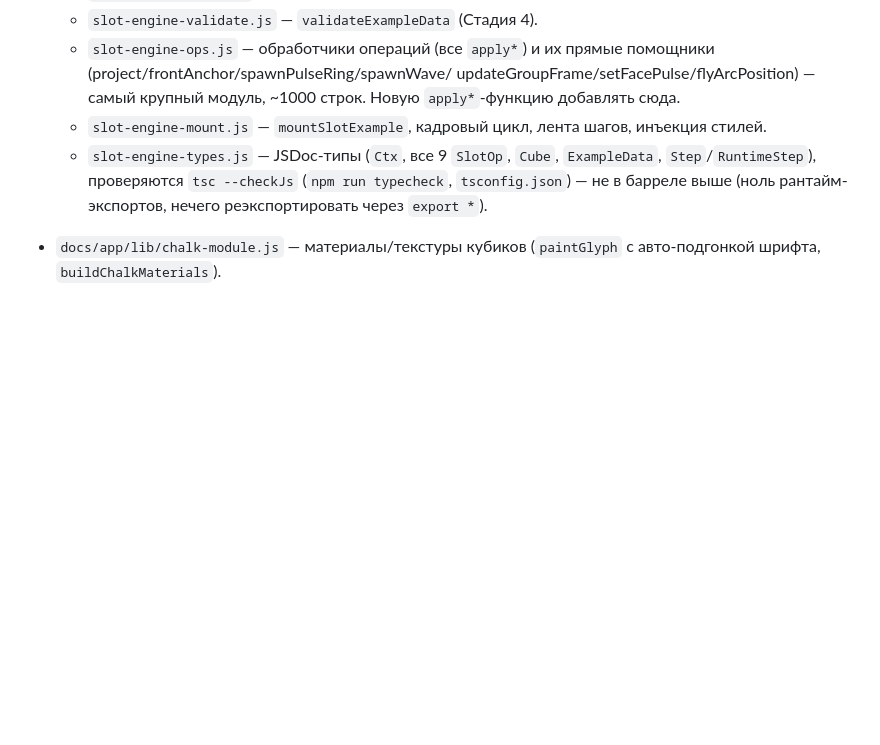
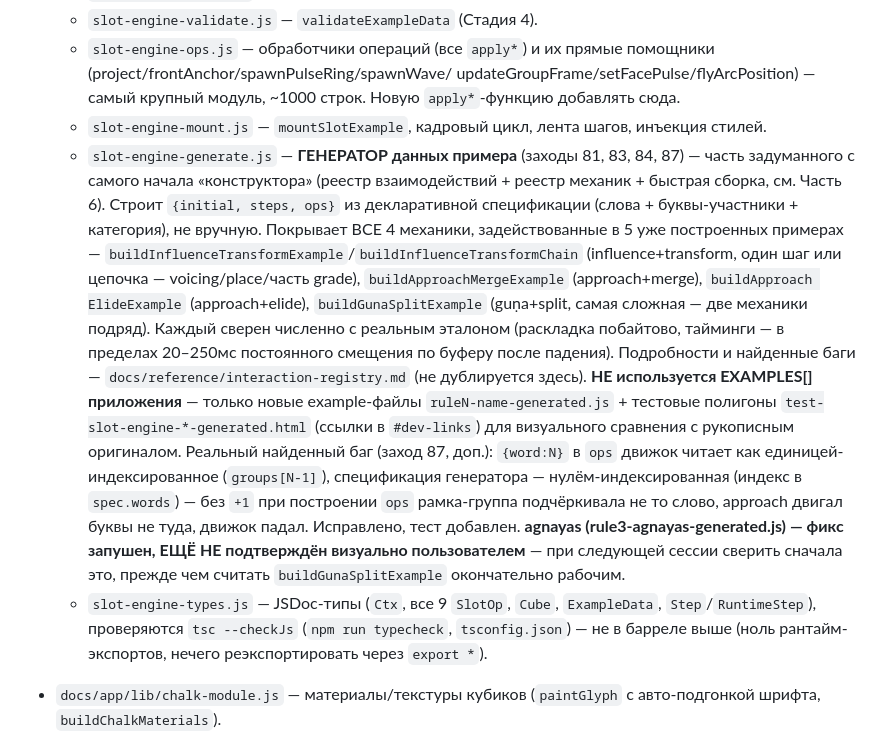
Before and after one commit to ViMo17/emeneau, a Markdown page: CLAUDE.md, the part around the change. Rendered like a GitHub page; blank space fills up the shorter version.

Commit message:
заход 87 (доп.3) — CLAUDE.md: задокументирован генератор (slot-engine-generate.js) — не было записано вообще

```diff
--- a/CLAUDE.md
+++ b/CLAUDE.md
@@ -224,6 +224,33 @@ consolidated-файлом выше). Тот файл — лингвистиче
     ~1000 строк. Новую `apply*`-функцию добавлять сюда.
   - `slot-engine-mount.js` — `mountSlotExample`, кадровый цикл, лента
     шагов, инъекция стилей.
+  - `slot-engine-generate.js` — **ГЕНЕРАТОР данных примера** (заходы
+    81, 83, 84, 87) — часть задуманного с самого начала «конструктора»
+    (реестр взаимодействий + реестр механик + быстрая сборка, см. Часть
+    6). Строит `{initial, steps, ops}` из декларативной спецификации
+    (слова + буквы-участники + категория), не вручную. Покрывает ВСЕ 4
+    механики, задействованные в 5 уже построенных примерах —
+    `buildInfluenceTransformExample`/`buildInfluenceTransformChain`
+    (influence+transform, один шаг или цепочка — voicing/place/часть
+    grade), `buildApproachMergeExample` (approach+merge), `buildApproach
+    ElideExample` (approach+elide), `buildGunaSplitExample` (guṇa+split,
+    самая сложная — две механики подряд). Каждый сверен численно с
+    реальным эталоном (раскладка побайтово, тайминги — в пределах
+    20–250мс постоянного смещения по буферу после падения). Подробности
+    и найденные баги — `docs/reference/interaction-registry.md` (не
+    дублируется здесь). **НЕ используется EXAMPLES[] приложения** —
+    только новые example-файлы `ruleN-name-generated.js` + тестовые
+    полигоны `test-slot-engine-*-generated.html` (ссылки в `#dev-links`)
+    для визуального сравнения с рукописным оригиналом. Реальный найденный
+    баг (заход 87, доп.): `{word:N}` в `ops` движок читает как
+    единицей-индексированное (`groups[N-1]`), спецификация генератора —
+    нулём-индексированная (индекс в `spec.words`) — без `+1` при
+    построении `ops` рамка-группа подчёркивала не то слово, approach
+    двигал буквы не туда, движок падал. Исправлено, тест добавлен.
+    **agnayas (rule3-agnayas-generated.js) — фикс запушен, ЕЩЁ НЕ
+    подтверждён визуально пользователем** — при следующей сессии сверить
+    сначала это, прежде чем считать `buildGunaSplitExample` окончательно
+    рабочим.
   - `slot-engine-types.js` — JSDoc-типы (`Ctx`, все 9 `SlotOp`, `Cube`,
     `ExampleData`, `Step`/`RuntimeStep`), проверяются `tsc --checkJs`
     (`npm run typecheck`, `tsconfig.json`) — не в барреле выше (ноль
```
